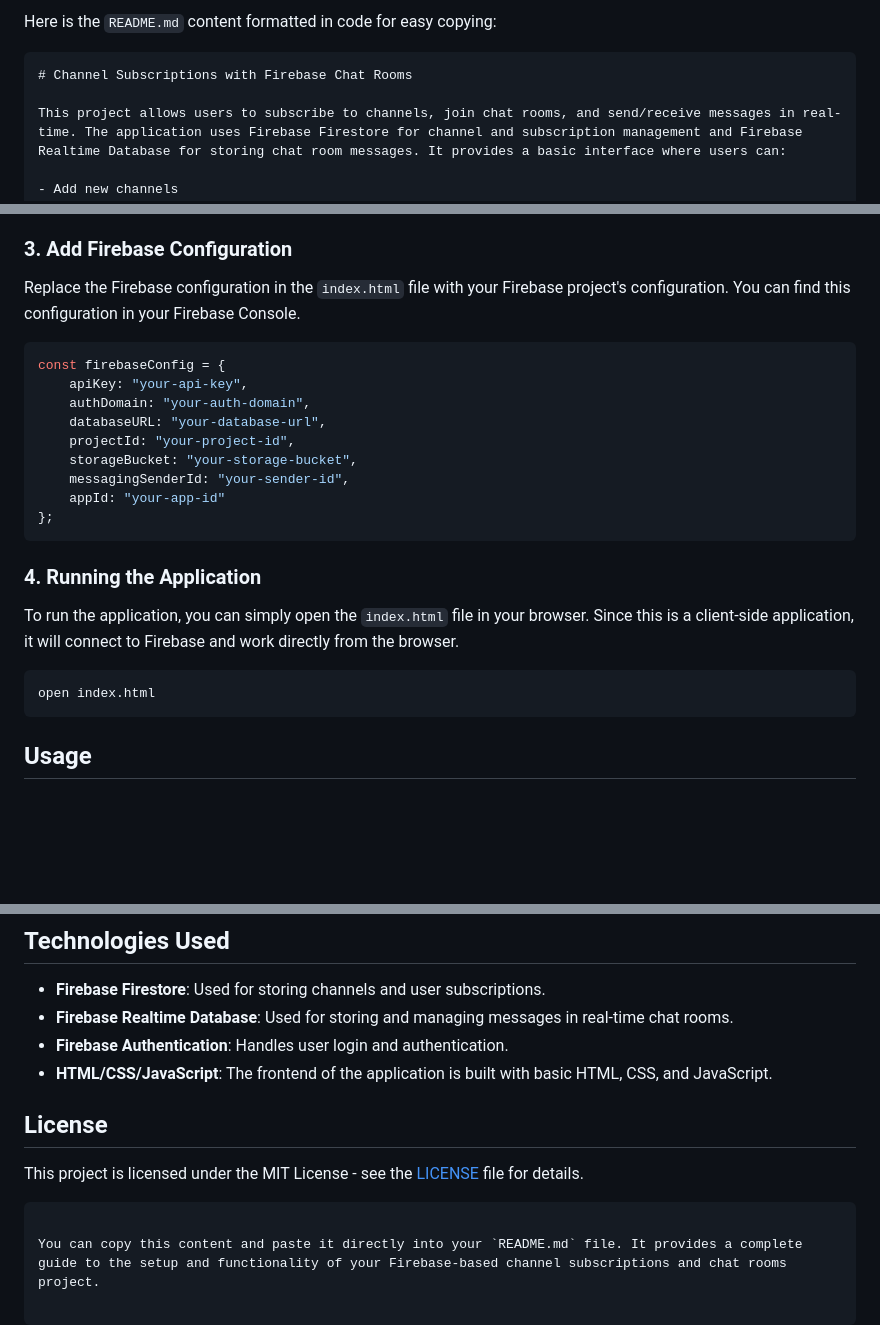
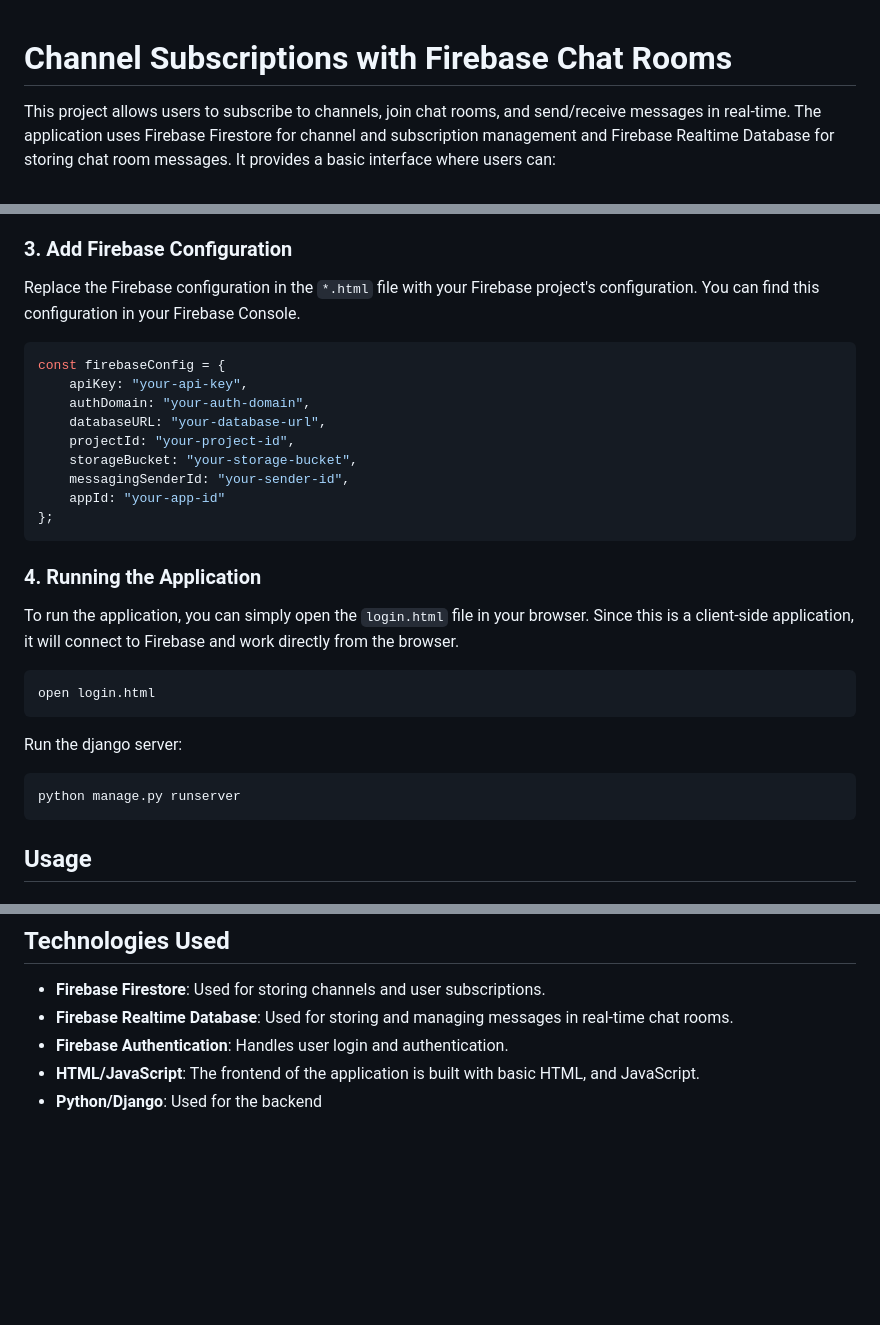
Before and after one commit to Omarr-kh/Cloud-Computing-Tasks, a Markdown page: README.md, 3 parts joined by grey strips. Rendered like a GitHub page; blank space fills up the shorter version.

````diff
--- a/README.md
+++ b/README.md
@@ -1,6 +1,3 @@
-Here is the `README.md` content formatted in code for easy copying:
-
-```markdown
 # Channel Subscriptions with Firebase Chat Rooms
 
 This project allows users to subscribe to channels, join chat rooms, and send/receive messages in real-time. The application uses Firebase Firestore for channel and subscription management and Firebase Realtime Database for storing chat room messages. It provides a basic interface where users can:
@@ -40,7 +37,7 @@ Before running the application, you need to set up Firebase:
 
 ### 3. Add Firebase Configuration
 
-Replace the Firebase configuration in the `index.html` file with your Firebase project's configuration. You can find this configuration in your Firebase Console.
+Replace the Firebase configuration in the `*.html` file with your Firebase project's configuration. You can find this configuration in your Firebase Console.
 
 ```javascript
 const firebaseConfig = {
@@ -56,10 +53,16 @@ const firebaseConfig = {
 
 ### 4. Running the Application
 
-To run the application, you can simply open the `index.html` file in your browser. Since this is a client-side application, it will connect to Firebase and work directly from the browser.
+To run the application, you can simply open the `login.html` file in your browser. Since this is a client-side application, it will connect to Firebase and work directly from the browser.
 
 ```bash
-open index.html
+open login.html
+```
+
+Run the django server:
+
+```bash
+python manage.py runserver
 ```
 
 ## Usage
@@ -93,11 +96,5 @@ If you are an admin or have the necessary permissions, you can click the "Remove
 - **Firebase Firestore**: Used for storing channels and user subscriptions.
 - **Firebase Realtime Database**: Used for storing and managing messages in real-time chat rooms.
 - **Firebase Authentication**: Handles user login and authentication.
-- **HTML/CSS/JavaScript**: The frontend of the application is built with basic HTML, CSS, and JavaScript.
-
-## License
-
-This project is licensed under the MIT License - see the [LICENSE](LICENSE) file for details.
-```
-
-You can copy this content and paste it directly into your `README.md` file. It provides a complete guide to the setup and functionality of your Firebase-based channel subscriptions and chat rooms project.
+- **HTML/JavaScript**: The frontend of the application is built with basic HTML, and JavaScript.
+- **Python/Django**: Used for the backend
````
